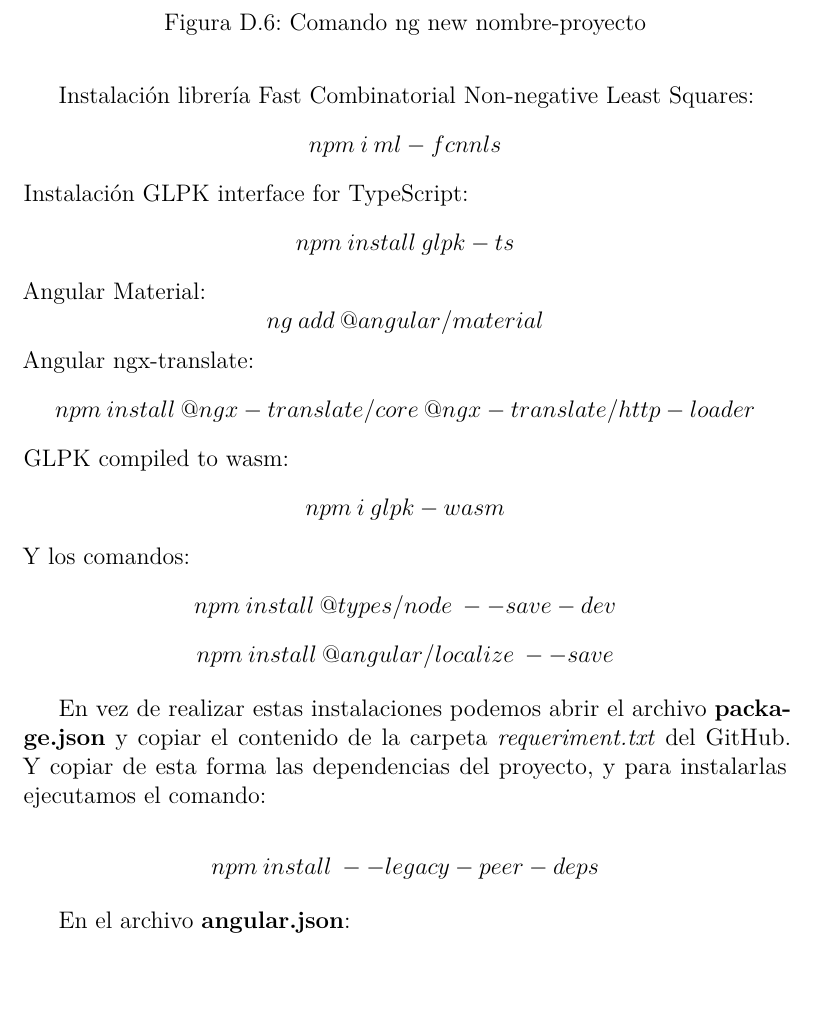
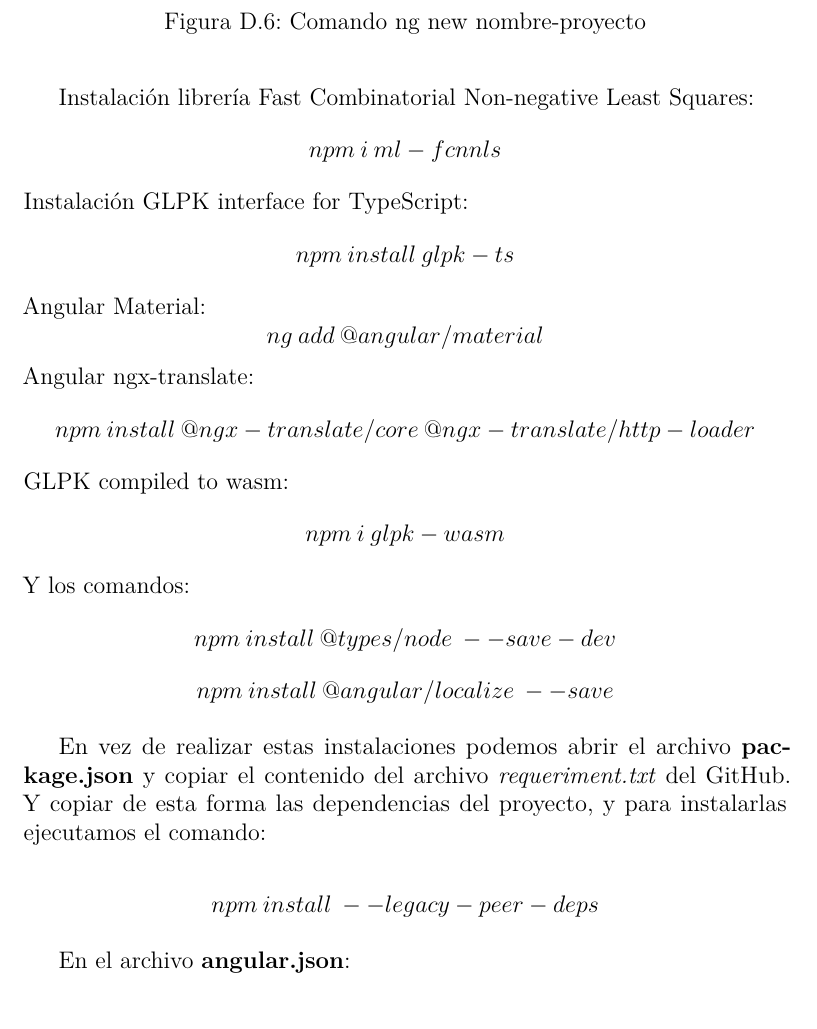
Before and after one commit to humbertoms99/DIET_COMPOSITION, a LaTeX book (Documentación/anexos.tex, which reads Documentación/tex/D_Manual_programador.tex): part of page 42 of 55, cut so that both start at the same text, the shorter picture padded with empty space. Compiled offline with pdfLaTeX.

Commit message:
Add files via upload

```diff
--- a/Documentación/tex/D_Manual_programador.tex
+++ b/Documentación/tex/D_Manual_programador.tex
@@ -170,7 +170,7 @@ Y los comandos:
 $$ npm\:install\:@types/node\:--save-dev $$
 $$ npm\:install\:@angular/localize\:--save $$
 
-En vez de realizar estas instalaciones podemos abrir el archivo \textbf{package.json} y copiar el contenido de la carpeta \textit{requeriment.txt} del GitHub. Y copiar de esta forma las dependencias del proyecto, y para instalarlas ejecutamos el comando:
+En vez de realizar estas instalaciones podemos abrir el archivo \textbf{package.json} y copiar el contenido del archivo \textit{requeriment.txt} del GitHub. Y copiar de esta forma las dependencias del proyecto, y para instalarlas ejecutamos el comando:
 
 $$ npm\:install\:--legacy-peer-deps $$
 
@@ -183,6 +183,7 @@ En el archivo \textbf{angular.json}:
 \label{fig:angular_json}
 \end{figure}
 
+\newpage
 En el archivo \textbf{tsconfig.json}:
 
 \begin{figure}[h!]
```
Also changed, not shown: Documentación/tex/D_Manual_programador.tex (1 more changed lines).
